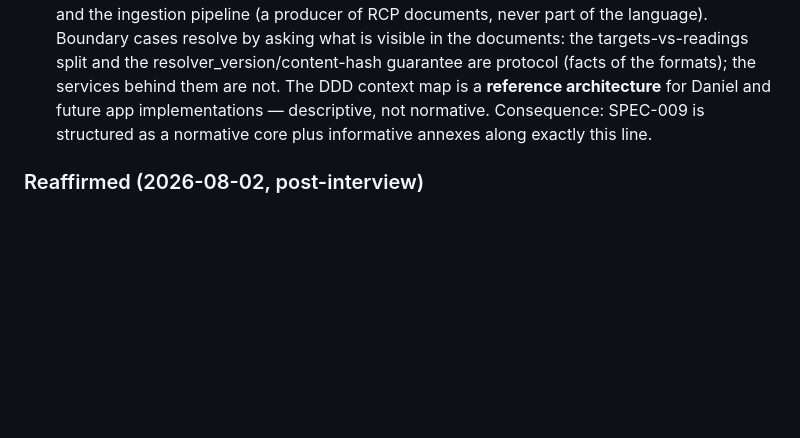
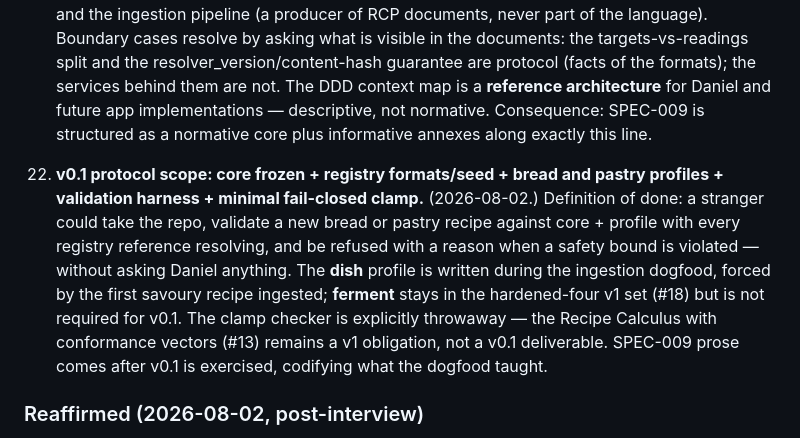
Before and after one commit to dcsg/schemami, a Markdown page: docs/research/DECISIONS.md, the part around the change. Drawn GitHub-style; blank space fills up the shorter version.

Commit message:
Set v0.1 protocol scope (decision #22)
Bread + pastry are the v0.1 profiles because they are the likeliest
first ingests from Daniel's shelves and carry the richest safety and
scaling content; dish gets written mid-dogfood when the first savoury
recipe forces it, and ferment waits for v1. Freezing this scope gives
v0.1 a testable definition of done (stranger-validates-unaided,
fail-closed refusal works) instead of an open-ended definition phase.

```diff
--- a/docs/research/DECISIONS.md
+++ b/docs/research/DECISIONS.md
@@ -189,6 +189,19 @@ strawman proposal is still a proposal.
     descriptive, not normative. Consequence: SPEC-009 is structured as a
     normative core plus informative annexes along exactly this line.
 
+22. **v0.1 protocol scope: core frozen + registry formats/seed + bread and
+    pastry profiles + validation harness + minimal fail-closed clamp.**
+    (2026-08-02.) Definition of done: a stranger could take the repo,
+    validate a new bread or pastry recipe against core + profile with every
+    registry reference resolving, and be refused with a reason when a
+    safety bound is violated — without asking Daniel anything. The **dish**
+    profile is written during the ingestion dogfood, forced by the first
+    savoury recipe ingested; **ferment** stays in the hardened-four v1 set
+    (#18) but is not required for v0.1. The clamp checker is explicitly
+    throwaway — the Recipe Calculus with conformance vectors (#13) remains
+    a v1 obligation, not a v0.1 deliverable. SPEC-009 prose comes after
+    v0.1 is exercised, codifying what the dogfood taught.
+
 ### Reaffirmed (2026-08-02, post-interview)
 
 - **#8 stands: the semantic layer stays CUE-flavoured.** Challenged on the
```
